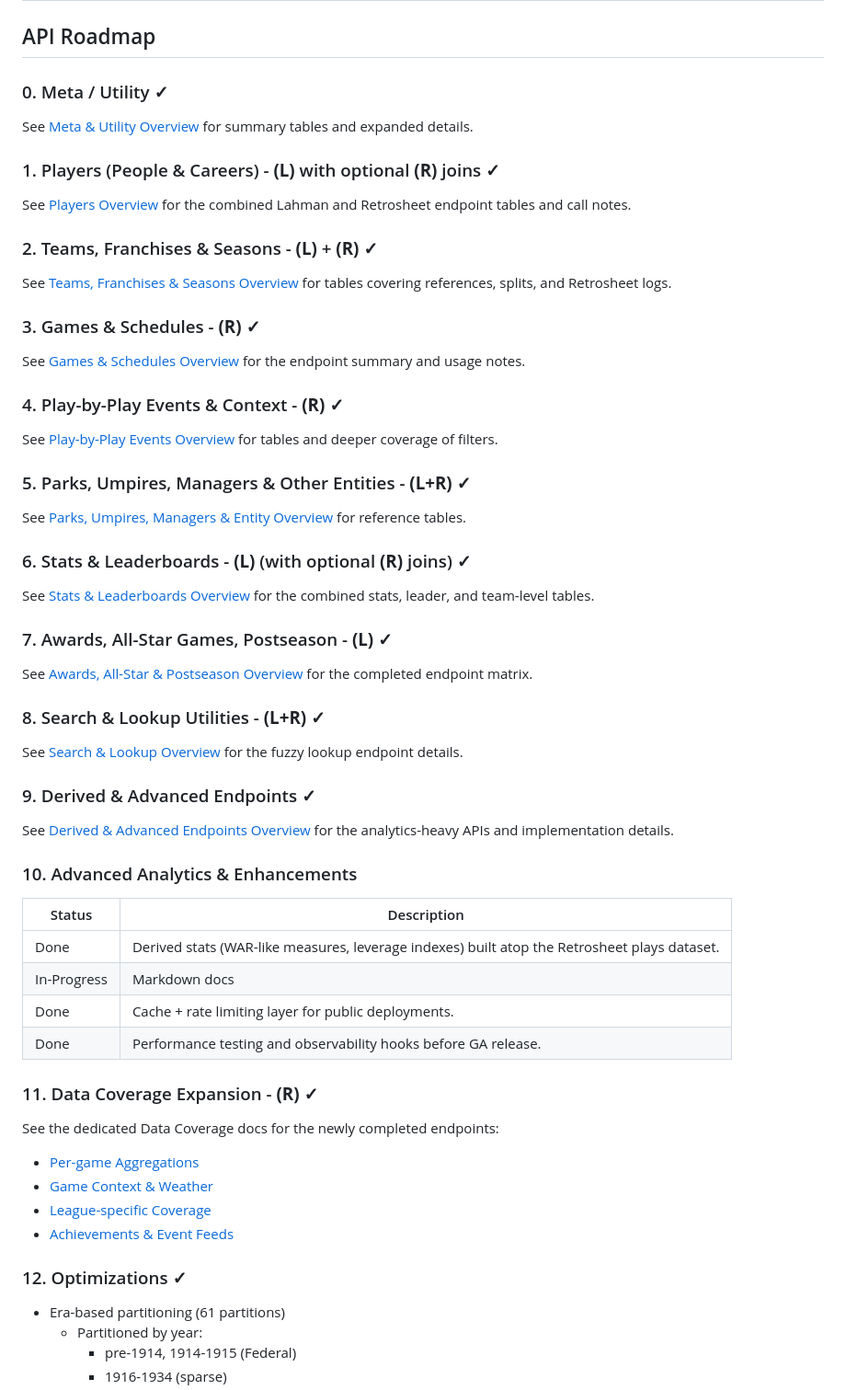
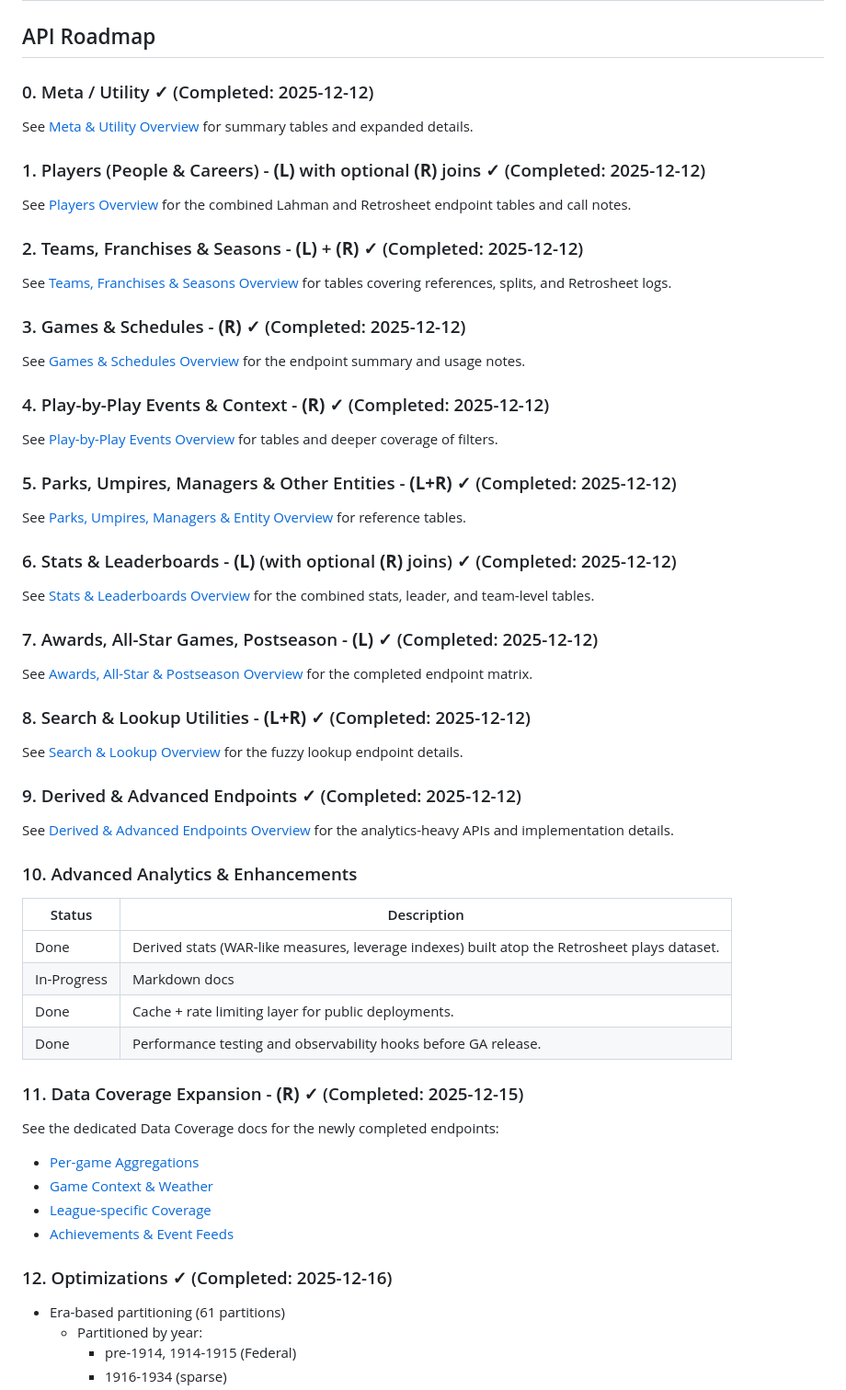
Before and after one commit to stormlightlabs/baseball, a Markdown page: docs/ROADMAP.md, the part around the change. Shown at 92% size. Drawn GitHub-style.

```diff
--- a/docs/ROADMAP.md
+++ b/docs/ROADMAP.md
@@ -2,43 +2,43 @@
 
 ## API Roadmap
 
-### 0. Meta / Utility ✓
+### 0. Meta / Utility ✓ (Completed: 2025-12-12)
 
 See [Meta & Utility Overview](./api-meta-utility.md) for summary tables and expanded details.
 
-### 1. Players (People & Careers) - **(L)** with optional **(R)** joins ✓
+### 1. Players (People & Careers) - **(L)** with optional **(R)** joins ✓ (Completed: 2025-12-12)
 
 See [Players Overview](./api-players.md) for the combined Lahman and Retrosheet endpoint tables and call notes.
 
-### 2. Teams, Franchises & Seasons - **(L)** + **(R)** ✓
+### 2. Teams, Franchises & Seasons - **(L)** + **(R)** ✓ (Completed: 2025-12-12)
 
 See [Teams, Franchises & Seasons Overview](./api-teams.md) for tables covering references, splits, and Retrosheet logs.
 
-### 3. Games & Schedules - **(R)** ✓
+### 3. Games & Schedules - **(R)** ✓ (Completed: 2025-12-12)
 
 See [Games & Schedules Overview](./api-games.md) for the endpoint summary and usage notes.
 
-### 4. Play-by-Play Events & Context - **(R)** ✓
+### 4. Play-by-Play Events & Context - **(R)** ✓ (Completed: 2025-12-12)
 
 See [Play-by-Play Events Overview](./api-play-by-play.md) for tables and deeper coverage of filters.
 
-### 5. Parks, Umpires, Managers & Other Entities - **(L+R)** ✓
+### 5. Parks, Umpires, Managers & Other Entities - **(L+R)** ✓ (Completed: 2025-12-12)
 
 See [Parks, Umpires, Managers & Entity Overview](./api-parks-umpires-managers.md) for reference tables.
 
-### 6. Stats & Leaderboards - **(L)** (with optional **(R)** joins) ✓
+### 6. Stats & Leaderboards - **(L)** (with optional **(R)** joins) ✓ (Completed: 2025-12-12)
 
 See [Stats & Leaderboards Overview](./api-stats.md) for the combined stats, leader, and team-level tables.
 
-### 7. Awards, All-Star Games, Postseason - **(L)** ✓
+### 7. Awards, All-Star Games, Postseason - **(L)** ✓ (Completed: 2025-12-12)
 
 See [Awards, All-Star & Postseason Overview](./api-awards-postseason.md) for the completed endpoint matrix.
 
-### 8. Search & Lookup Utilities - **(L+R)** ✓
+### 8. Search & Lookup Utilities - **(L+R)** ✓ (Completed: 2025-12-12)
 
 See [Search & Lookup Overview](./api-search.md) for the fuzzy lookup endpoint details.
 
-### 9. Derived & Advanced Endpoints ✓
+### 9. Derived & Advanced Endpoints ✓ (Completed: 2025-12-12)
 
 See [Derived & Advanced Endpoints Overview](./api-derived-advanced.md) for the analytics-heavy APIs and implementation details.
 
@@ -51,7 +51,7 @@ See [Derived & Advanced Endpoints Overview](./api-derived-advanced.md) for the a
 | Done        | Cache + rate limiting layer for public deployments.                                          |
 | Done        | Performance testing and observability hooks before GA release.                               |
 
-### 11. Data Coverage Expansion - **(R)** ✓
+### 11. Data Coverage Expansion - **(R)** ✓ (Completed: 2025-12-15)
 
 See the dedicated Data Coverage docs for the newly completed endpoints:
 
@@ -60,7 +60,7 @@ See the dedicated Data Coverage docs for the newly completed endpoints:
 - [League-specific Coverage](./api-league-coverage.md)
 - [Achievements & Event Feeds](./api-achievements.md)
 
-### 12. Optimizations ✓
+### 12. Optimizations ✓ (Completed: 2025-12-16)
 
 - Era-based partitioning (61 partitions)
     - Partitioned by year:
```
Also changed, not shown: CHANGELOG.md (added, +93 -0 lines).
